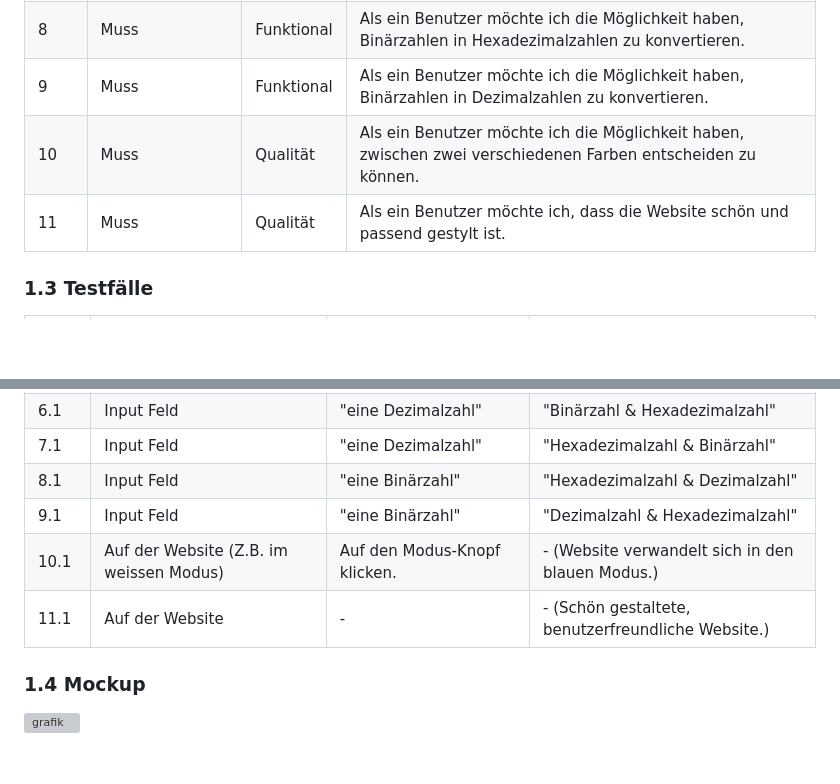
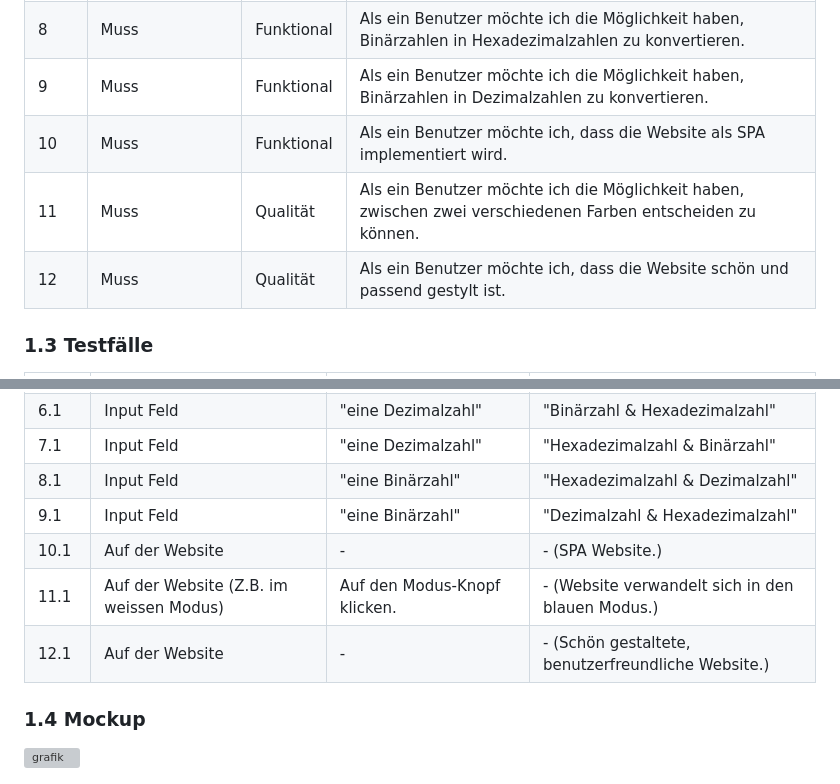
Before and after one commit to denisjashari54/LA1304, a Markdown page: Projektdokumentation.md, 2 parts joined by grey strips. Drawn GitHub-style; blank space fills up the shorter version; grey boxes are pictures that could not be loaded.

```diff
--- a/Projektdokumentation.md
+++ b/Projektdokumentation.md
@@ -30,8 +30,9 @@ Erleben Sie intuitive Binär-, Hexadezimal- und Dezimalumwandlungen auf Knopfdru
 | 7    |  Muss               |  Funktional    | Als ein Benutzer möchte ich die Möglichkeit haben, Dezimalzahlen in Hexadezimalzahlen zu konvertieren.  |
 | 8    |  Muss               |  Funktional    | Als ein Benutzer möchte ich die Möglichkeit haben, Binärzahlen in Hexadezimalzahlen zu konvertieren.  |
 | 9    |  Muss               |  Funktional    | Als ein Benutzer möchte ich die Möglichkeit haben, Binärzahlen in Dezimalzahlen zu konvertieren.  |
-| 10   |  Muss               |  Qualität      | Als ein Benutzer möchte ich die Möglichkeit haben, zwischen zwei verschiedenen Farben entscheiden zu können. |
-| 11   |  Muss               |  Qualität      | Als ein Benutzer möchte ich, dass die Website schön und passend gestylt ist.  |
+| 10    |  Muss               |  Funktional    | Als ein Benutzer möchte ich, dass die Website als SPA implementiert wird.  |
+| 11   |  Muss               |  Qualität      | Als ein Benutzer möchte ich die Möglichkeit haben, zwischen zwei verschiedenen Farben entscheiden zu können. |
+| 12   |  Muss               |  Qualität      | Als ein Benutzer möchte ich, dass die Website schön und passend gestylt ist.  |
 
 
 ### 1.3 Testfälle
@@ -47,8 +48,9 @@ Erleben Sie intuitive Binär-, Hexadezimal- und Dezimalumwandlungen auf Knopfdru
 | 7.1  |  Input Feld   |  "eine Dezimalzahl"         |   "Hexadezimalzahl & Binärzahl"   |
 | 8.1  |  Input Feld   |  "eine Binärzahl"           |   "Hexadezimalzahl & Dezimalzahl" |
 | 9.1  |  Input Feld   |  "eine Binärzahl"           |   "Dezimalzahl & Hexadezimalzahl" |
-| 10.1 |  Auf der Website (Z.B. im weissen Modus)| Auf den Modus-Knopf klicken. | -  (Website verwandelt sich in den blauen Modus.)        |
-| 11.1 |  Auf der Website  |  -    |   -  (Schön gestaltete, benutzerfreundliche Website.)                |
+| 10.1 |  Auf der Website  |  -    |   -  (SPA Website.)                |
+| 11.1 |  Auf der Website (Z.B. im weissen Modus)| Auf den Modus-Knopf klicken. | -  (Website verwandelt sich in den blauen Modus.)        |
+| 12.1 |  Auf der Website  |  -    |   -  (Schön gestaltete, benutzerfreundliche Website.)                |
 
 
 ### 1.4 Mockup
```
